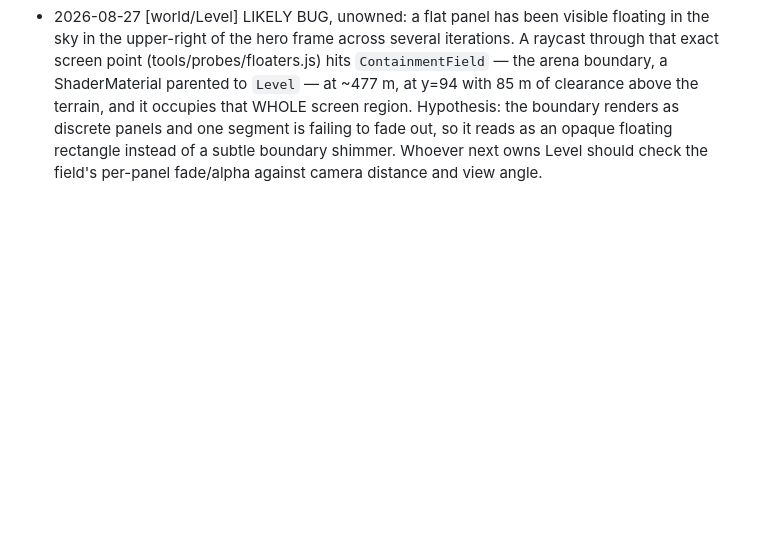
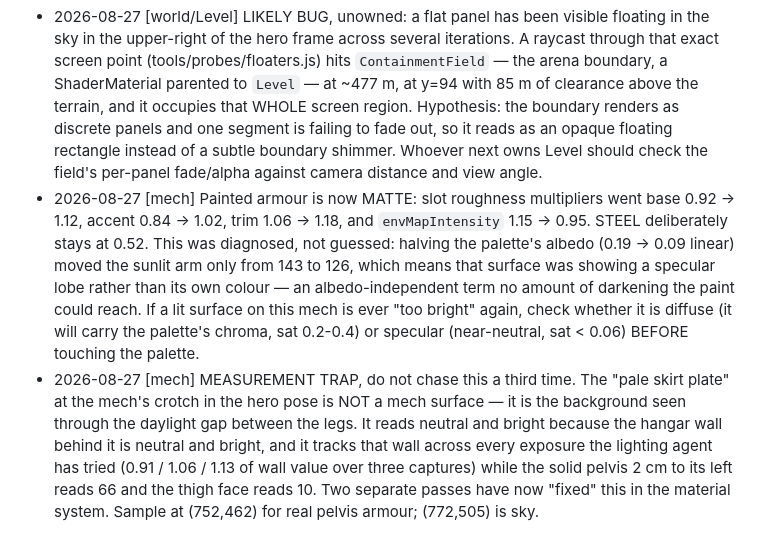
Before and after one commit to nbvftyujnbnm/ACNTR, a Markdown page: CONTRACT.md, the part around the change. Drawn GitHub-style; blank space fills up the shorter version.

```diff
--- a/CONTRACT.md
+++ b/CONTRACT.md
@@ -709,3 +709,20 @@ no "default Three.js" look (no lambert-grey, no visible polygon silhouettes on c
   renders as discrete panels and one segment is failing to fade out, so it reads as an opaque
   floating rectangle instead of a subtle boundary shimmer. Whoever next owns Level should
   check the field's per-panel fade/alpha against camera distance and view angle.
+- 2026-08-27 [mech] Painted armour is now MATTE: slot roughness multipliers went
+  base 0.92 -> 1.12, accent 0.84 -> 1.02, trim 1.06 -> 1.18, and `envMapIntensity`
+  1.15 -> 0.95. STEEL deliberately stays at 0.52. This was diagnosed, not guessed:
+  halving the palette's albedo (0.19 -> 0.09 linear) moved the sunlit arm only from 143
+  to 126, which means that surface was showing a specular lobe rather than its own
+  colour — an albedo-independent term no amount of darkening the paint could reach.
+  If a lit surface on this mech is ever "too bright" again, check whether it is diffuse
+  (it will carry the palette's chroma, sat 0.2-0.4) or specular (near-neutral, sat < 0.06)
+  BEFORE touching the palette.
+- 2026-08-27 [mech] MEASUREMENT TRAP, do not chase this a third time. The "pale skirt
+  plate" at the mech's crotch in the hero pose is NOT a mech surface — it is the
+  background seen through the daylight gap between the legs. It reads neutral and bright
+  because the hangar wall behind it is neutral and bright, and it tracks that wall across
+  every exposure the lighting agent has tried (0.91 / 1.06 / 1.13 of wall value over three
+  captures) while the solid pelvis 2 cm to its left reads 66 and the thigh face reads 10.
+  Two separate passes have now "fixed" this in the material system. Sample at
+  (752,462) for real pelvis armour; (772,505) is sky.
```
